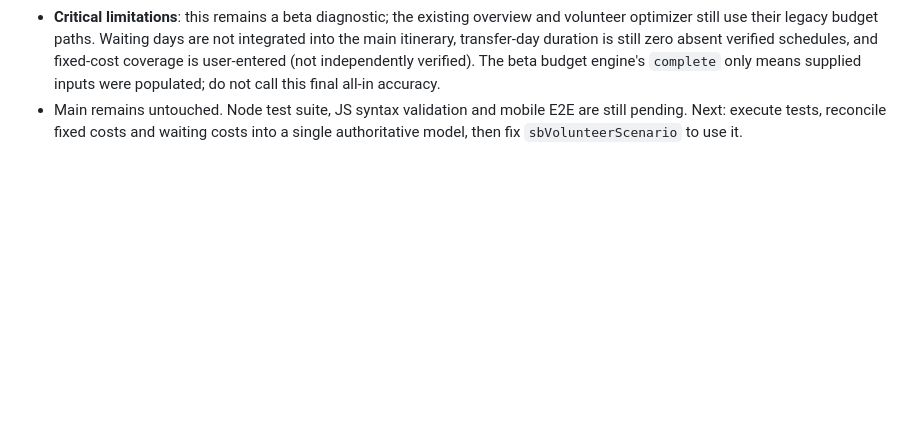
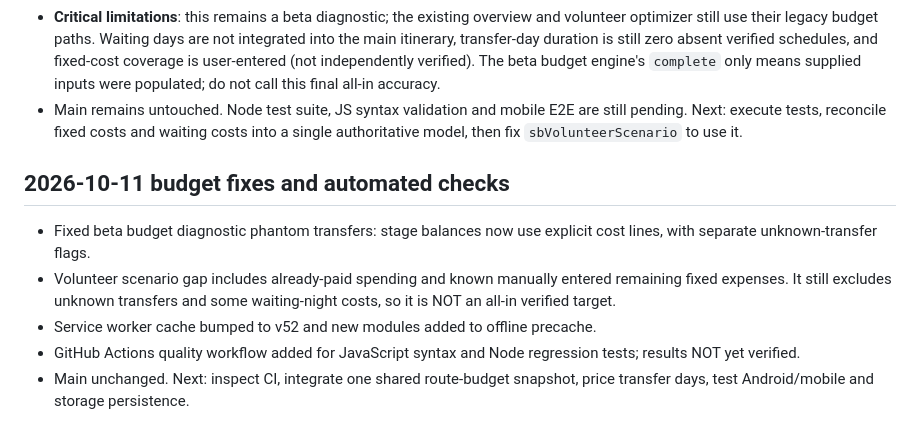
Before and after one commit to michigblino/Southbound, a Markdown page: AI_HANDOFF_AND_AUDIT.md, the part around the change. Rendered like a GitHub page; blank space fills up the shorter version.

Commit message:
docs: update compact AI handoff with latest changes

```diff
--- a/AI_HANDOFF_AND_AUDIT.md
+++ b/AI_HANDOFF_AND_AUDIT.md
@@ -133,3 +133,10 @@
 - Added `wait-costs.js` and `tests/wait-costs.test.cjs`: waiting days before confirmed host start are priced with non-host lodging, food and other daily cost. Missing lodging is **unknown**, not free. The diagnostic shows missing categories and conflicts.
 - **Critical limitations**: this remains a beta diagnostic; the existing overview and volunteer optimizer still use their legacy budget paths. Waiting days are not integrated into the main itinerary, transfer-day duration is still zero absent verified schedules, and fixed-cost coverage is user-entered (not independently verified). The beta budget engine's `complete` only means supplied inputs were populated; do not call this final all-in accuracy.
 - Main remains untouched. Node test suite, JS syntax validation and mobile E2E are still pending. Next: execute tests, reconcile fixed costs and waiting costs into a single authoritative model, then fix `sbVolunteerScenario` to use it.
+
+## 2026-10-11 budget fixes and automated checks
+- Fixed beta budget diagnostic phantom transfers: stage balances now use explicit cost lines, with separate unknown-transfer flags.
+- Volunteer scenario gap includes already-paid spending and known manually entered remaining fixed expenses. It still excludes unknown transfers and some waiting-night costs, so it is NOT an all-in verified target.
+- Service worker cache bumped to v52 and new modules added to offline precache.
+- GitHub Actions quality workflow added for JavaScript syntax and Node regression tests; results NOT yet verified.
+- Main unchanged. Next: inspect CI, integrate one shared route-budget snapshot, price transfer days, test Android/mobile and storage persistence.
```
